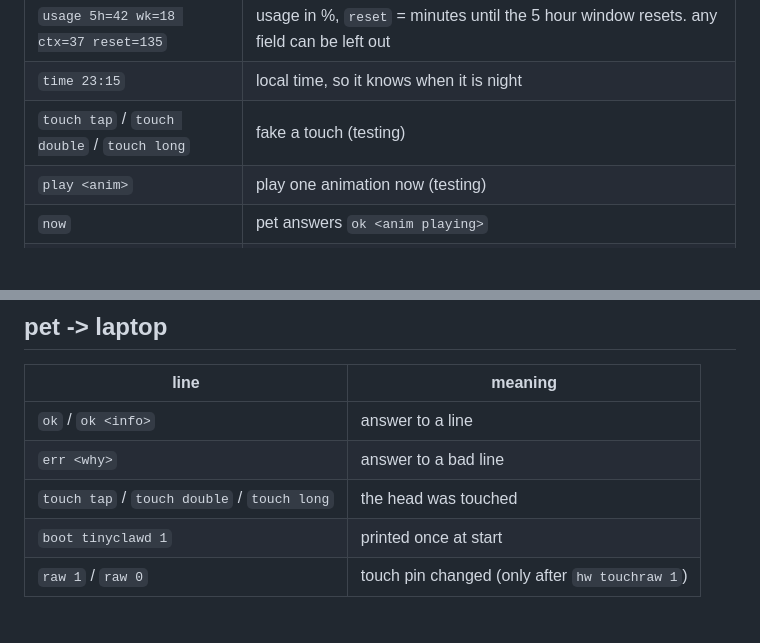
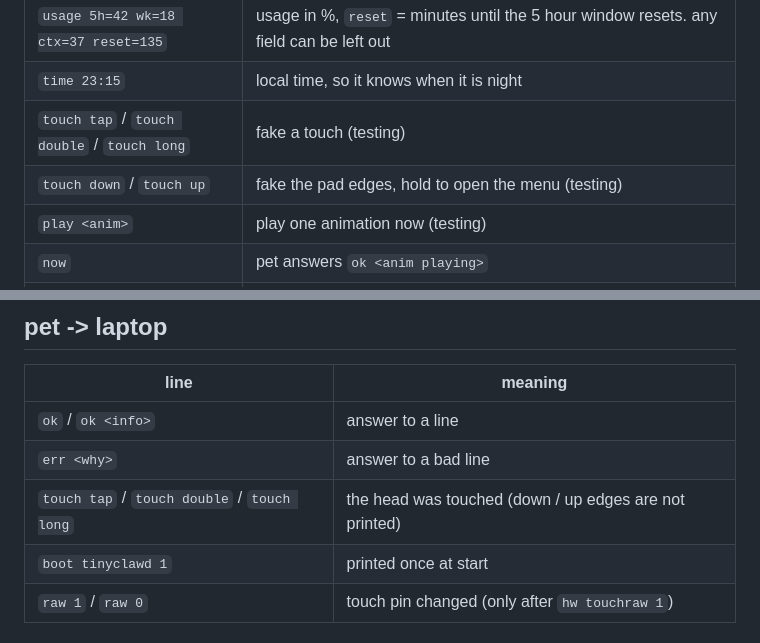
Before and after one commit to deepakpopli/tinyclawd, a Markdown page: firmware/PROTOCOL.md, 2 parts joined by grey strips. Rendered like a GitHub page; blank space fills up the shorter version.

Commit message:
docs:touch down up in protocol

```diff
--- a/firmware/PROTOCOL.md
+++ b/firmware/PROTOCOL.md
@@ -26,6 +26,7 @@ on its own.
 | `usage 5h=42 wk=18 ctx=37 reset=135` | usage in %, `reset` = minutes until the 5 hour window resets. any field can be left out |
 | `time 23:15` | local time, so it knows when it is night |
 | `touch tap` / `touch double` / `touch long` | fake a touch (testing) |
+| `touch down` / `touch up` | fake the pad edges, hold to open the menu (testing) |
 | `play <anim>` | play one animation now (testing) |
 | `now` | pet answers `ok <anim playing>` |
 | `tune fast` / `tune normal` | short idle timings (bored after 30 s, asleep after 3 min) for testing |
@@ -57,7 +58,7 @@ the setting lines answer with the full `hw` line, so you see what changed. a bad
 |---|---|
 | `ok` / `ok <info>` | answer to a line |
 | `err <why>` | answer to a bad line |
-| `touch tap` / `touch double` / `touch long` | the head was touched |
+| `touch tap` / `touch double` / `touch long` | the head was touched (down / up edges are not printed) |
 | `boot tinyclawd 1` | printed once at start |
 | `raw 1` / `raw 0` | touch pin changed (only after `hw touchraw 1`) |
 
```
